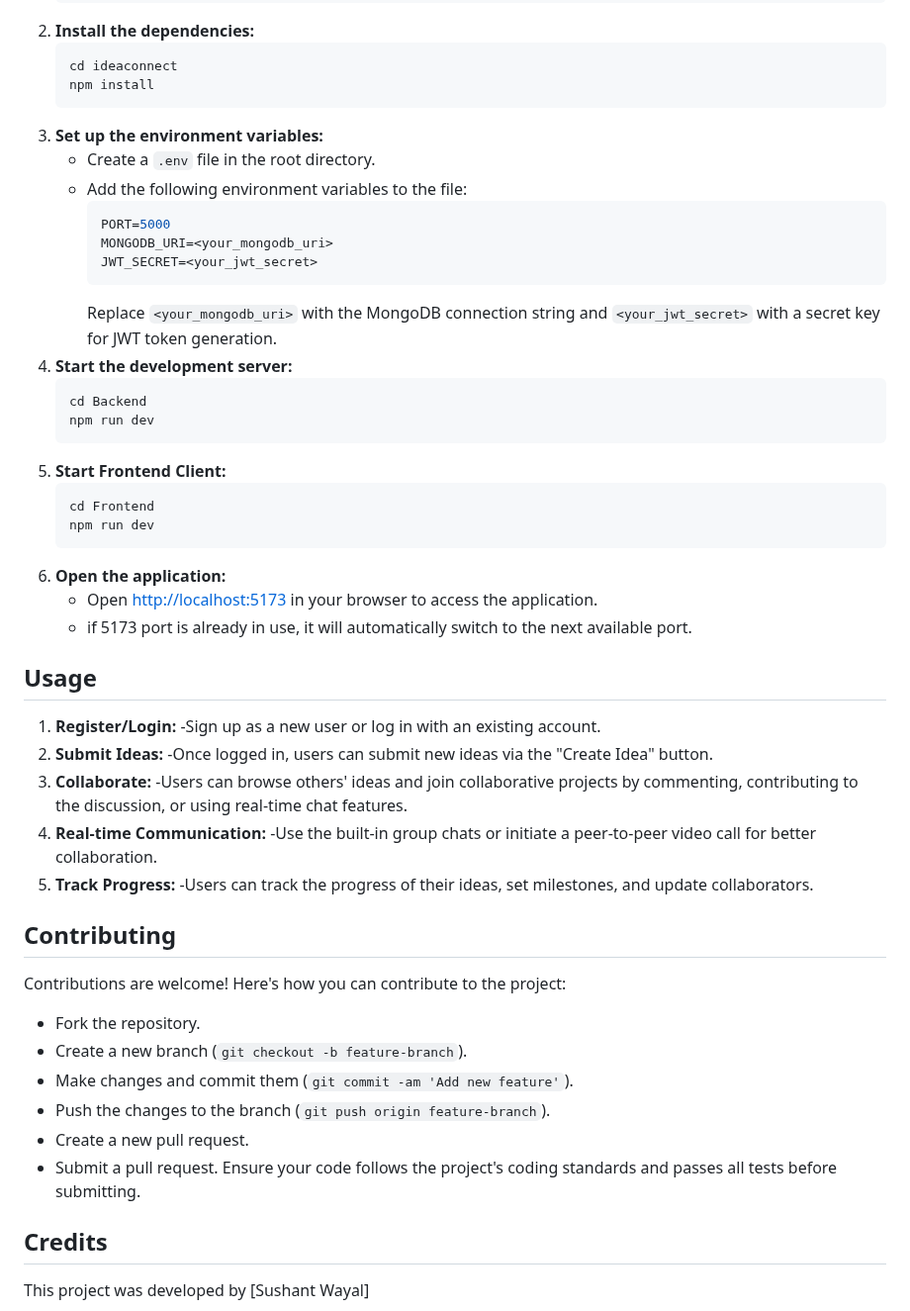
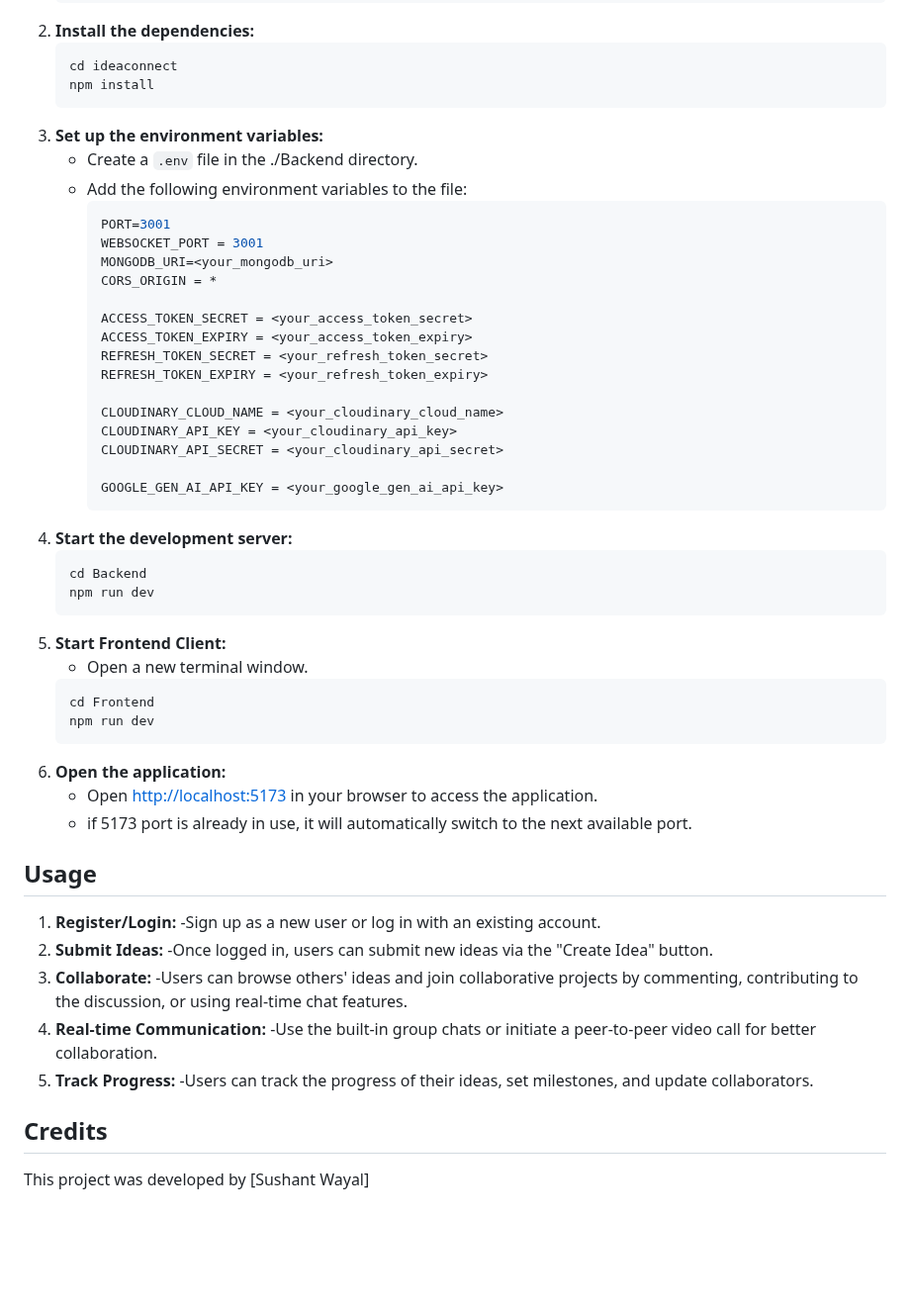
Before and after one commit to sushant-wayal/IdeaConnect, a Markdown page: README.md, the part around the change. Shown at 99% size. Drawn GitHub-style; blank space fills up the shorter version.

Commit message:
removed contributions and added environmental variables

````diff
--- a/README.md
+++ b/README.md
@@ -28,25 +28,37 @@ To set up the project locally, follow these steps:
    cd ideaconnect
    npm install
 3. **Set up the environment variables:**
-   - Create a `.env` file in the root directory.
+   - Create a `.env` file in the ./Backend directory.
    - Add the following environment variables to the file:
      ```env
-     PORT=5000
+     PORT=3001
+     WEBSOCKET_PORT = 3001
      MONGODB_URI=<your_mongodb_uri>
-     JWT_SECRET=<your_jwt_secret>
+     CORS_ORIGIN = *
+
+     ACCESS_TOKEN_SECRET = <your_access_token_secret>
+     ACCESS_TOKEN_EXPIRY = <your_access_token_expiry>
+     REFRESH_TOKEN_SECRET = <your_refresh_token_secret>
+     REFRESH_TOKEN_EXPIRY = <your_refresh_token_expiry>
+
+     CLOUDINARY_CLOUD_NAME = <your_cloudinary_cloud_name>
+     CLOUDINARY_API_KEY = <your_cloudinary_api_key>
+     CLOUDINARY_API_SECRET = <your_cloudinary_api_secret>
+
+     GOOGLE_GEN_AI_API_KEY = <your_google_gen_ai_api_key>
      ```
-     Replace `<your_mongodb_uri>` with the MongoDB connection string and `<your_jwt_secret>` with a secret key for JWT token generation.
 4. **Start the development server:**
     ```bash
     cd Backend
     npm run dev
     ```
 5. **Start Frontend Client:**
+   - Open a new terminal window.
     ```bash
     cd Frontend
     npm run dev
     ```
-6. **Open the application:**
+7. **Open the application:**
     - Open [http://localhost:5173](http://localhost:5173) in your browser to access the application.
     - if 5173 port is already in use, it will automatically switch to the next available port.
 
@@ -63,16 +75,6 @@ To set up the project locally, follow these steps:
 5. **Track Progress:**
     -Users can track the progress of their ideas, set milestones, and update collaborators.
 
-## Contributing
-
-Contributions are welcome! Here's how you can contribute to the project:
-- Fork the repository.
-- Create a new branch (`git checkout -b feature-branch`).
-- Make changes and commit them (`git commit -am 'Add new feature'`).
-- Push the changes to the branch (`git push origin feature-branch`).
-- Create a new pull request.
-- Submit a pull request. Ensure your code follows the project's coding standards and passes all tests before submitting.
-
 ## Credits
 
 This project was developed by [Sushant Wayal]
````
